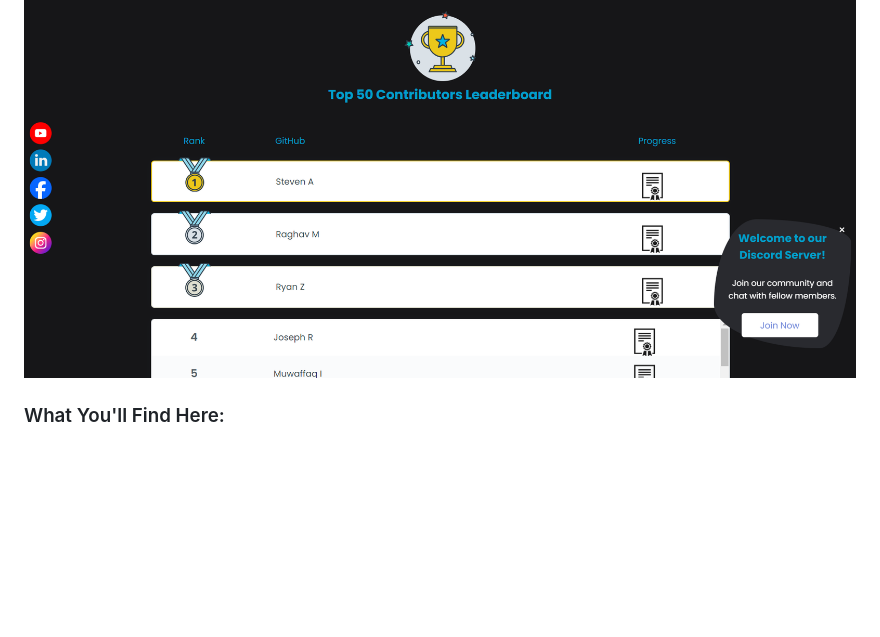
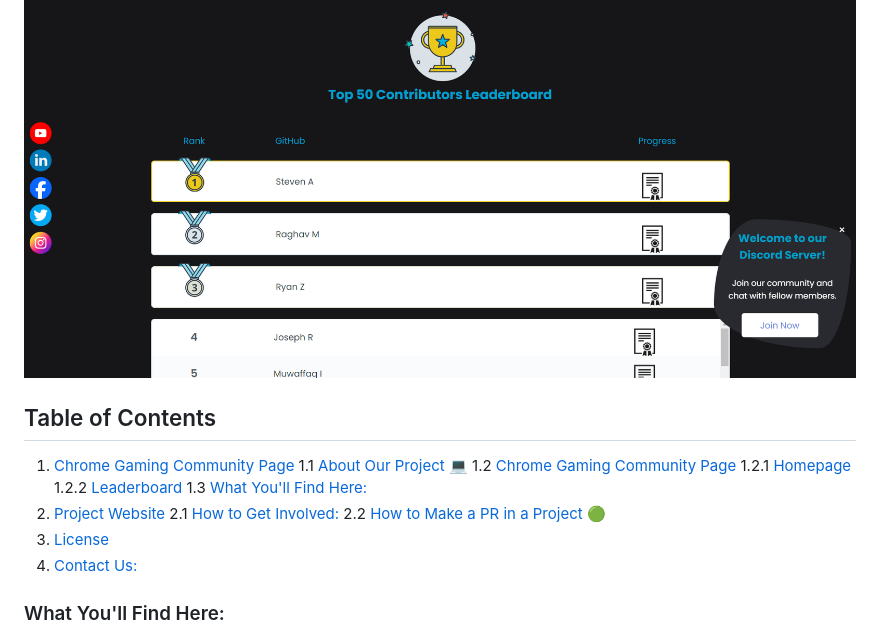
Before and after one commit to ChromeGaming/Community-Page, a Markdown page: README.md, the part around the change. GitHub-like rendering; blank space fills up the shorter version.

Commit message:
Table of contents updated

```diff
--- a/README.md
+++ b/README.md
@@ -29,6 +29,21 @@ Welcome to the Chrome Gaming Community Page! This online space within the Chrome
 
 #### Leaderboard
 ![Leaderboard](leaderboard.png)
+
+## Table of Contents
+
+1. [Chrome Gaming Community Page](#chrome-gaming-community-page)
+    1.1 [About Our Project 💻](#about-our-project-)
+    1.2 [Chrome Gaming Community Page](#chrome-gaming-community-page-1)
+        1.2.1 [Homepage](#homepage)
+        1.2.2 [Leaderboard](#leaderboard)
+    1.3 [What You'll Find Here:](#what-youll-find-here)
+2. [Project Website](#project-website)
+    2.1 [How to Get Involved:](#how-to-get-involved)
+    2.2 [How to Make a PR in a Project 🟢](#how-to-make-a-pr-in-a-project-)
+3. [License](#license)
+4. [Contact Us:](#contact-us)
+
 
 ### What You'll Find Here:
 
```
